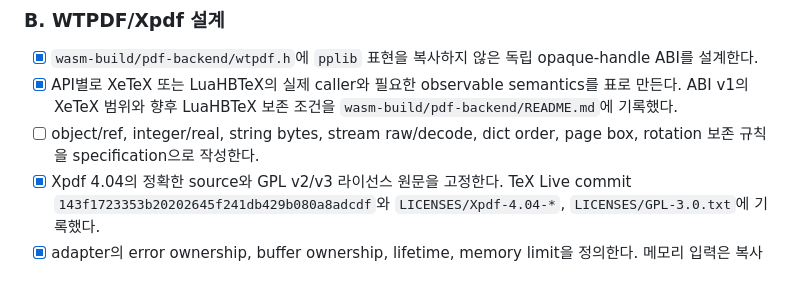
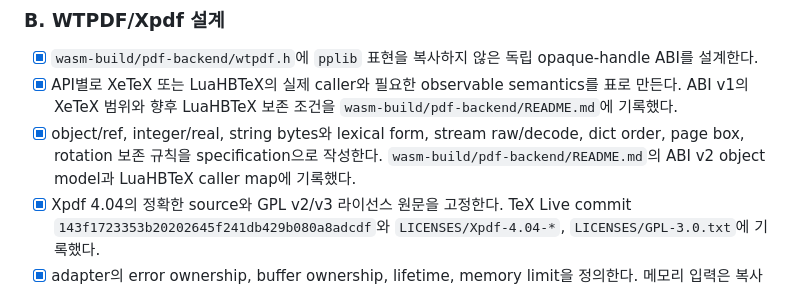
Before and after one commit to corca-ai/wasmtex, a Markdown page: fix-license.md, the part around the change. GitHub-like rendering.

```diff
--- a/fix-license.md
+++ b/fix-license.md
@@ -448,7 +448,7 @@ Emscripten 3.1.46 자체와 ports가 가져오는 원본의 license file을 sour
 
 - [x] `wasm-build/pdf-backend/wtpdf.h`에 `pplib` 표현을 복사하지 않은 독립 opaque-handle ABI를 설계한다.
 - [x] API별로 XeTeX 또는 LuaHBTeX의 실제 caller와 필요한 observable semantics를 표로 만든다. ABI v1의 XeTeX 범위와 향후 LuaHBTeX 보존 조건을 `wasm-build/pdf-backend/README.md`에 기록했다.
-- [ ] object/ref, integer/real, string bytes, stream raw/decode, dict order, page box, rotation 보존 규칙을 specification으로 작성한다.
+- [x] object/ref, integer/real, string bytes와 lexical form, stream raw/decode, dict order, page box, rotation 보존 규칙을 specification으로 작성한다. `wasm-build/pdf-backend/README.md`의 ABI v2 object model과 LuaHBTeX caller map에 기록했다.
 - [x] Xpdf 4.04의 정확한 source와 GPL v2/v3 라이선스 원문을 고정한다. TeX Live commit `143f1723353b20202645f241db429b080a8adcdf`와 `LICENSES/Xpdf-4.04-*`, `LICENSES/GPL-3.0.txt`에 기록했다.
 - [x] adapter의 error ownership, buffer ownership, lifetime, memory limit을 정의한다. 메모리 입력은 복사하며, `max_input_bytes`와 Worker 수명/스레드 제약을 명시했다.
 - [x] 암호화 PDF의 password callback과 오류 모델을 정의한다. ABI v1은 open-time owner/user password와 `WTPDF_STATUS_ENCRYPTED`를 사용한다.
```
Also changed, not shown: wasm-build/pdf-backend/README.md (+111 -6 lines).
